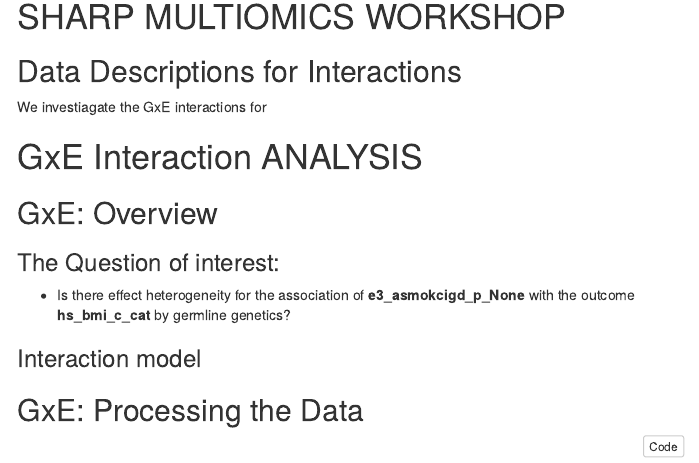
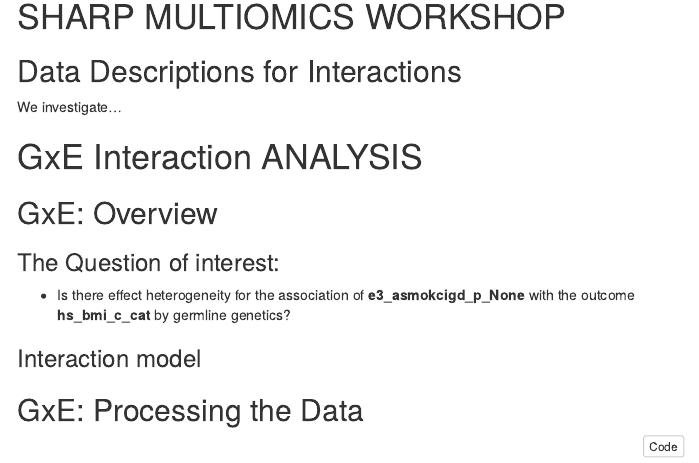
Before and after one commit to dre2k/SHARP, an R Markdown document (SHARP.ExposomeChallenge.Interactions.Rmd): the page in a window 1100 px wide, from 230 px down. The pictures show the output file SHARP.ExposomeChallenge.Interactions.html that the author committed with the source, opened offline; menus at the side of the page are left out.

Commit message:
Slightly updated version of interaction markdown

```diff
--- a/SHARP.ExposomeChallenge.Interactions.Rmd
+++ b/SHARP.ExposomeChallenge.Interactions.Rmd
@@ -43,7 +43,7 @@ options(warn=-1)
 
 # SHARP MULTIOMICS WORKSHOP
 ## Data Descriptions for Interactions
-We investiagate the GxE interactions for
+We investigate...
 
 
 # GxE Interaction ANALYSIS
```
Also changed, not shown: SHARP.ExposomeChallenge.Interactions.html.
